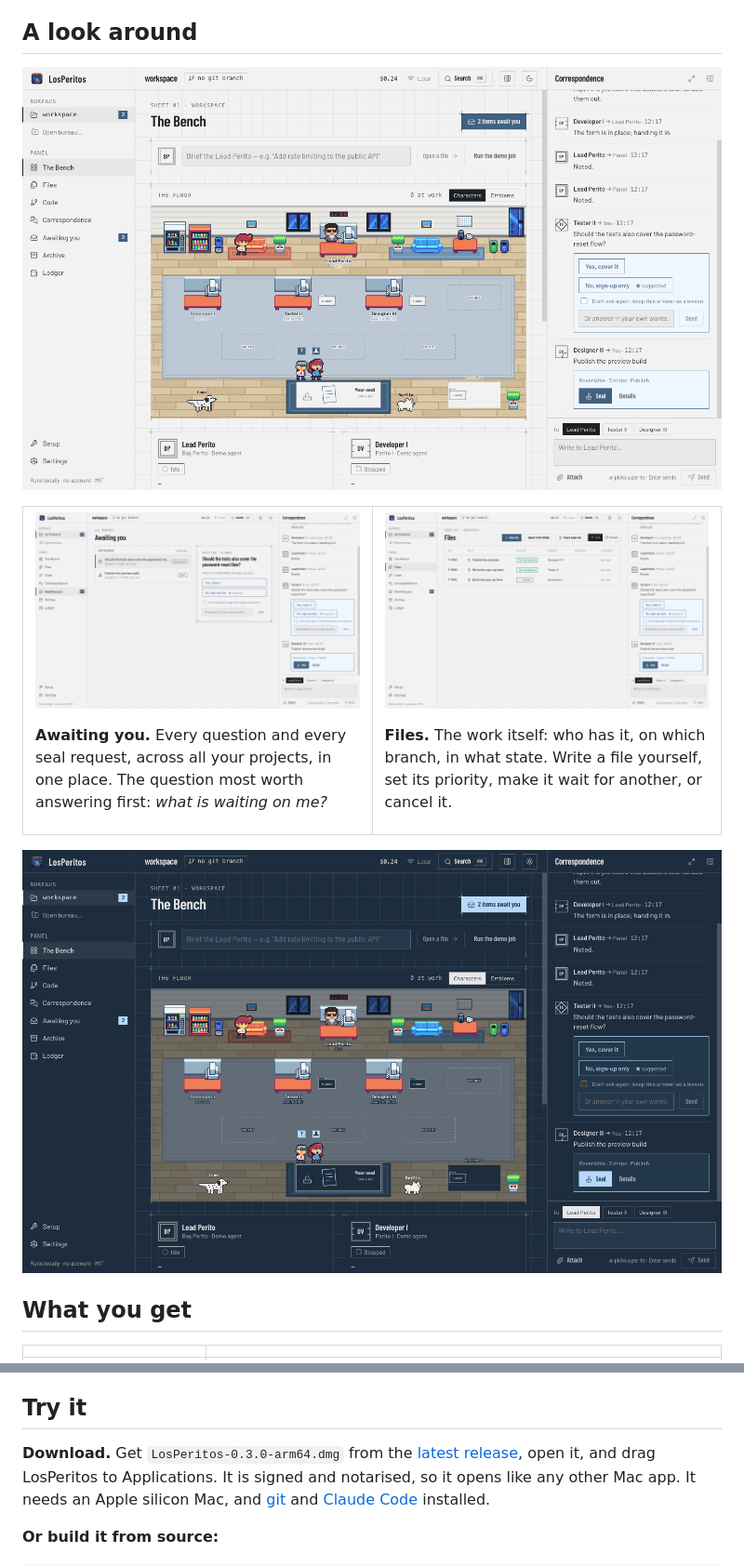
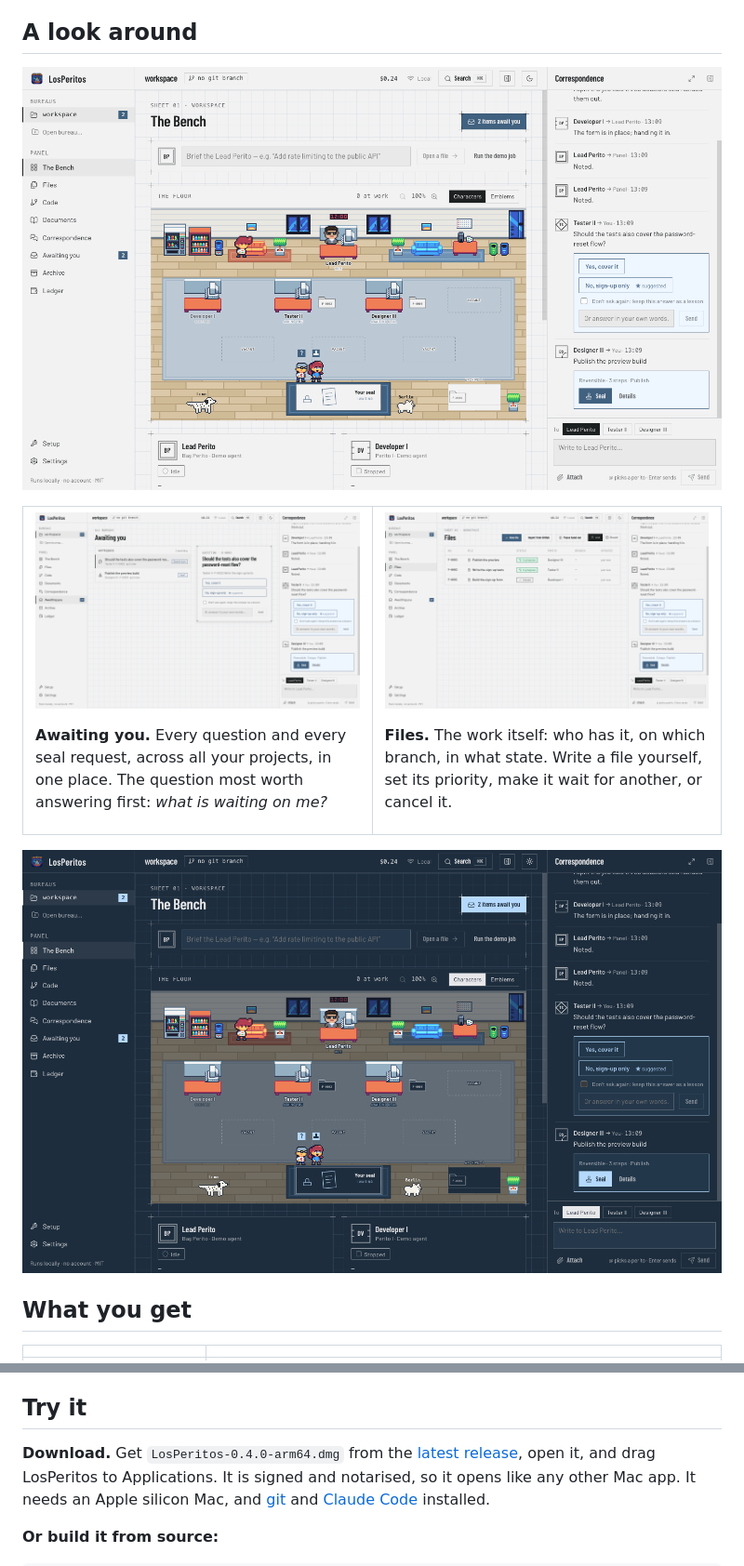
Before and after one commit to peritotr/LosPeritos, a Markdown page: README.md, 2 parts joined by grey strips. Shown at 93% size. Drawn GitHub-style; pictures changed too: docs/screenshot-awaiting.png, docs/screenshot-bench.png, docs/screenshot-dark.png.

```diff
--- a/README.md
+++ b/README.md
@@ -113,7 +113,7 @@ a file yourself, set its priority, make it wait for another, or cancel it.
 
 ## Try it
 
-**Download.** Get `LosPeritos-0.3.0-arm64.dmg` from the
+**Download.** Get `LosPeritos-0.4.0-arm64.dmg` from the
 [latest release](https://github.com/peritotr/LosPeritos/releases/latest), open
 it, and drag LosPeritos to Applications. It is signed and notarised, so it
 opens like any other Mac app. It needs an Apple silicon Mac, and
```
Also changed, not shown: CHANGELOG.md (+1 -1 lines), README.tr.md (+1 -1 lines), docs/social-preview.png, 5 other files.
